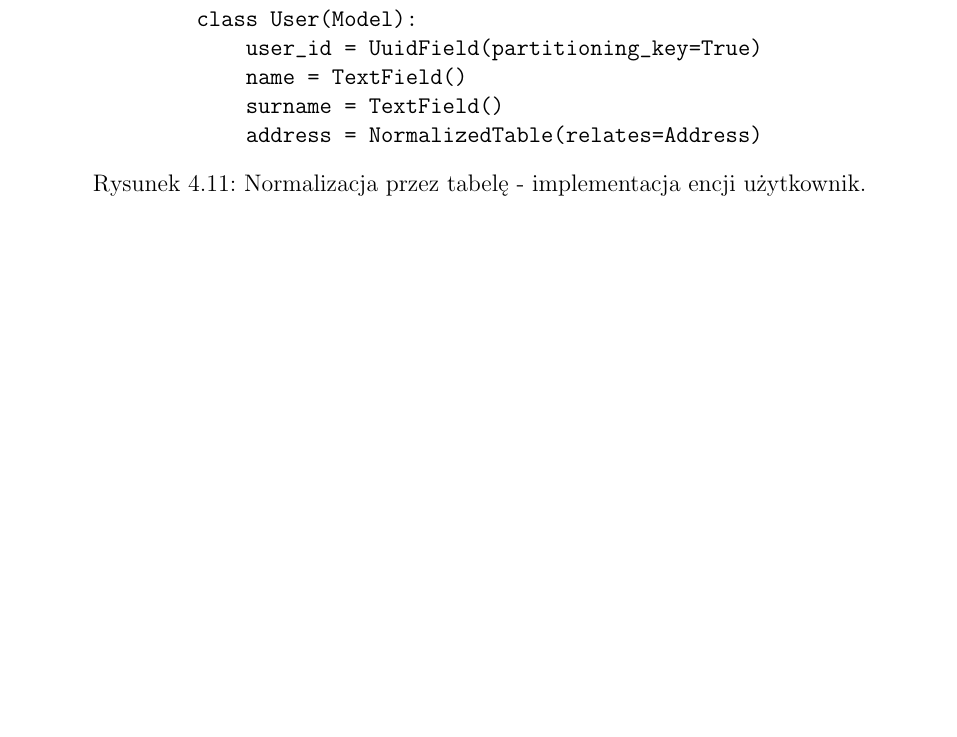
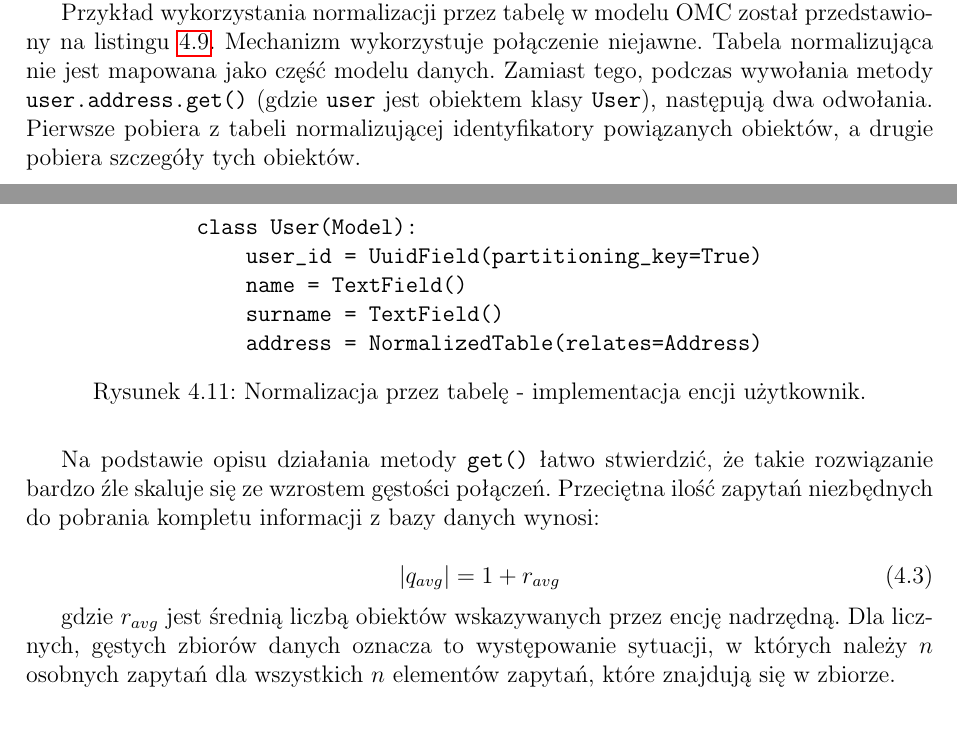
Before and after one commit to turekj/cassom, a LaTeX thesis (thesis/main.tex, which reads thesis/object_modeling.tex): part of page 30 of 42 before the commit and two parts of pages 29 and 30 of 42 after it, the two joined at a grey line, cut at the place of the change, the shorter picture padded with empty space. The pictures show the PDF file thesis/main.pdf that the author committed with the source.

Commit message:
Described normalization by table

```diff
--- a/thesis/object_modeling.tex
+++ b/thesis/object_modeling.tex
@@ -330,6 +330,8 @@ Do obsługi zdenormalizowanej tabeli generowana jest prosta klasa modelu. Opakow
 
 Normalizacja przez tabelę polega na wyekstrahowaniu mapowania identyfikatorów encji wzajemnie zależnych $(id_{relates}, id_{related})$ do osobnej tabeli. Na poziomie modelu danych przypomina to wykorzystanie tabeli pośredniczącej do modelowania relacji wiele-do-wielu w~relacyjnych bazach danych. Podstawową różnicą jest jednak brak zwrotności. Tabela normalizująca opisuje połączenie jednokierunkowe i~nie ma możliwości efektywnego odwrócenia tego związku bez utworzenia kolejnej tabeli normalizującej w~drugim kierunku.
 
+Przykład wykorzystania normalizacji przez tabelę w~modelu OMC został przedstawiony na listingu~\ref{lst:denormalization_by_table_example}. Mechanizm wykorzystuje połączenie niejawne. Tabela normalizująca nie jest mapowana jako część modelu danych. Zamiast tego, podczas wywołania metody \verb+user.address.get()+ (gdzie \verb+user+ jest obiektem klasy \verb+User+), następują dwa odwołania. Pierwsze pobiera z~tabeli normalizującej identyfikatory powiązanych obiektów, a~drugie pobiera szczegóły tych obiektów.
+
 \begin{verbbox}
 class User(Model):
     user_id = UuidField(partitioning_key=True)
@@ -344,6 +346,14 @@ class User(Model):
 	\caption{Normalizacja przez tabelę - implementacja encji użytkownik.}
 	\label{lst:normalization_by_table_example}
 \end{figure}
+
+Na podstawie opisu działania metody \verb+get()+ łatwo stwierdzić, że takie rozwiązanie bardzo źle skaluje się ze wzrostem gęstości połączeń. Przeciętna ilość zapytań niezbędnych do pobrania kompletu informacji z~bazy danych wynosi:
+
+\begin{equation}
+|q_{avg}| = 1 + r_{avg}
+\end{equation}
+
+gdzie $r_{avg}$ jest średnią liczbą obiektów wskazywanych przez encję nadrzędną. Dla licznych, gęstych zbiorów danych oznacza to występowanie sytuacji, w~których należy $n$ osobnych zapytań dla wszystkich $n$ elementów zapytań, które znajdują się w~zbiorze.
 
 \section{Wsparcie dla wzorców modelowania}
 
```
Also changed, not shown: thesis/main.pdf.
